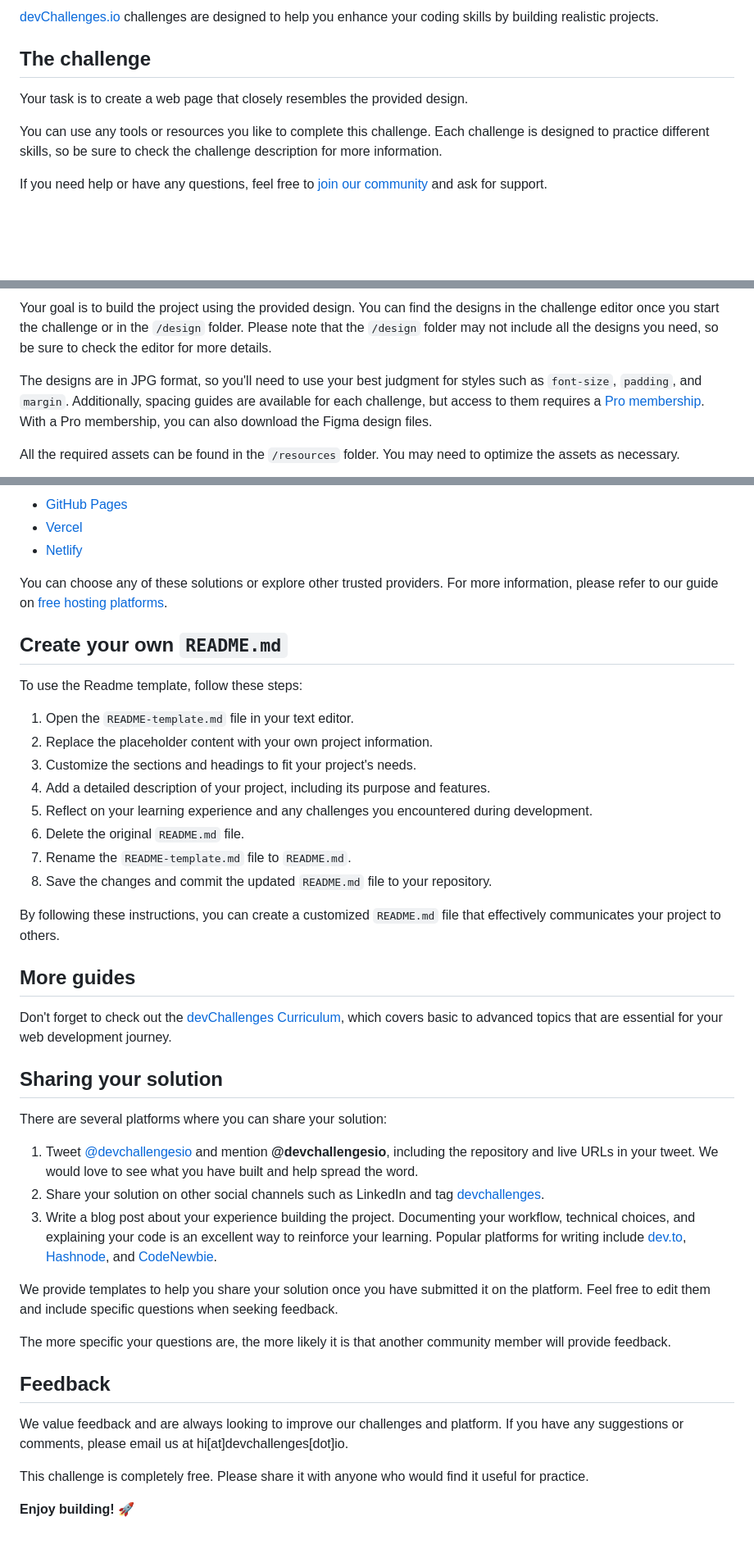
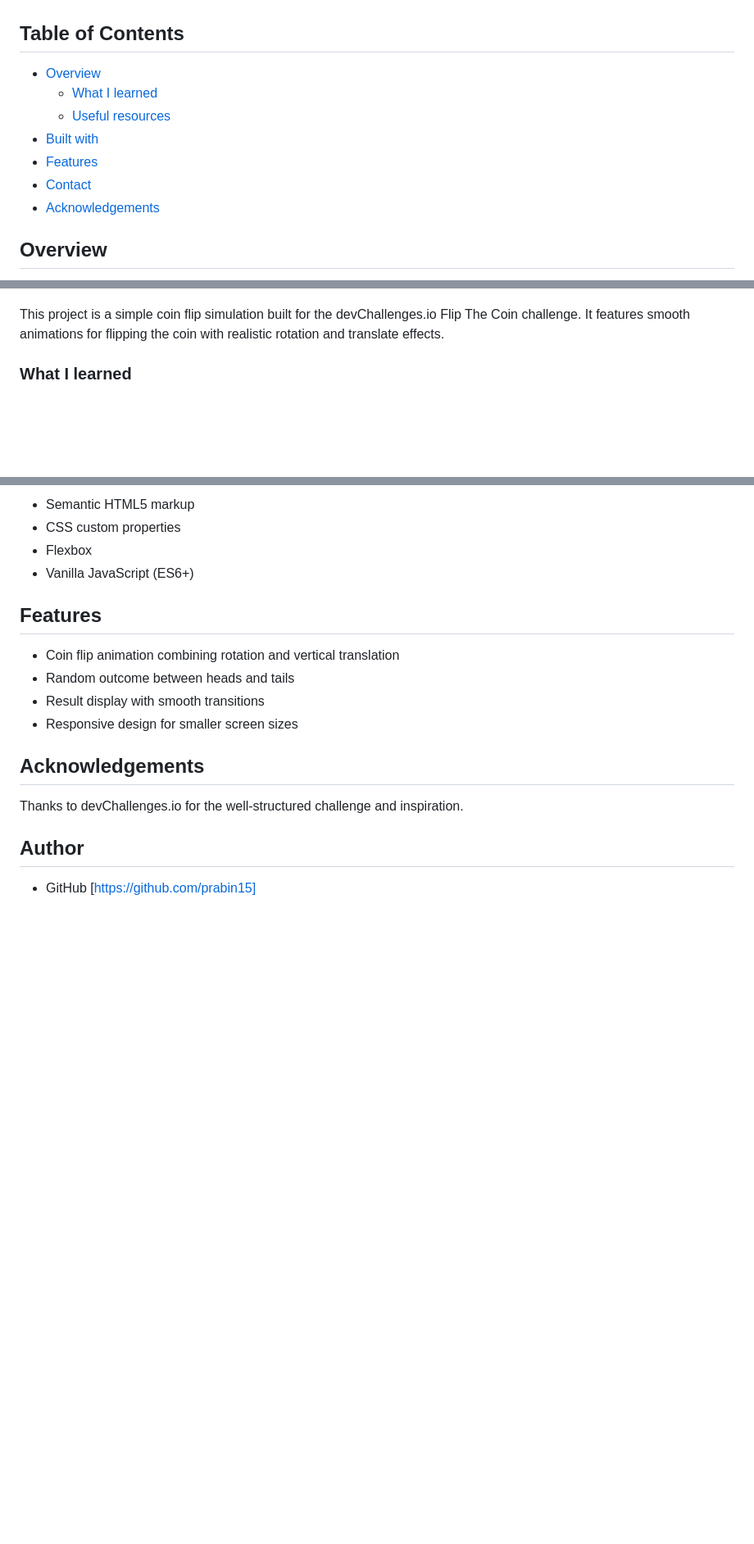
Before and after one commit to prabin15/flip-the-coin, a Markdown page: README.md, 3 parts joined by grey strips. Shown at 82% size. GitHub-like rendering; blank space fills up the shorter version.

```diff
--- a/README.md
+++ b/README.md
@@ -8,11 +24,17 @@ Welcome to this responsive web coding challenge.
 
-[devChallenges.io](https://devchallenges.io/) challenges are designed to help you enhance your coding skills by building realistic projects.
+<!-- TABLE OF CONTENTS -->
 
-## The challenge
+## Table of Contents
 
-Your task is to create a web page that closely resembles the provided design.
+- [Overview](#overview)
+  - [What I learned](#what-i-learned)
+  - [Useful resources](#useful-resources)
+- [Built with](#built-with)
+- [Features](#features)
+- [Contact](#contact)
+- [Acknowledgements](#acknowledgements)
 
-You can use any tools or resources you like to complete this challenge. Each challenge is designed to practice different skills, so be sure to check the challenge description for more information.
+<!-- OVERVIEW -->
 
-If you need help or have any questions, feel free to [join our community](https://github.com/orgs/devchallenges-io/discussions) and ask for support.
+## Overview
 
@@ -20,7 +42,10 @@ If you need help or have any questions, feel free to [join our community](https:
 
-Your goal is to build the project using the provided design. You can find the designs in the challenge editor once you start the challenge or in the `/design` folder. Please note that the `/design` folder may not include all the designs you need, so be sure to check the editor for more details.
+<!--
+Introduce your projects by taking a screenshot or a gif. Try to tell visitors a story about your project by answering:
 
-The designs are in JPG format, so you'll need to use your best judgment for styles such as `font-size`, `padding`, and `margin`. Additionally, spacing guides are available for each challenge, but access to them requires a [Pro membership](https://devchallenges.io/pro). With a Pro membership, you can also download the Figma design files.
+- What have you learned/improved?
+- Your wisdom? :)
+-->This project is a simple coin flip simulation built for the devChallenges.io Flip The Coin challenge. It features smooth animations for flipping the coin with realistic rotation and translate effects.
 
-All the required assets can be found in the `/resources` folder. You may need to optimize the assets as necessary.
+### What I learned
 
@@ -52,45 +71,22 @@ Our recommended hosting options include:
 
-- [GitHub Pages](https://pages.github.com/)
-- [Vercel](https://vercel.com/)
-- [Netlify](https://www.netlify.com/)
+- Semantic HTML5 markup
+- CSS custom properties
+- Flexbox
+- Vanilla JavaScript (ES6+)
 
-You can choose any of these solutions or explore other trusted providers. For more information, please refer to our guide on [free hosting platforms](https://devchallenges.io/learn/1-fundamentals/free-hosting-for-web-projects).
+## Features
 
-## Create your own `README.md`
+- Coin flip animation combining rotation and vertical translation
+- Random outcome between heads and tails
+- Result display with smooth transitions
+- Responsive design for smaller screen sizes
 
-To use the Readme template, follow these steps:
+## Acknowledgements
 
-1. Open the `README-template.md` file in your text editor.
-2. Replace the placeholder content with your own project information.
-3. Customize the sections and headings to fit your project's needs.
-4. Add a detailed description of your project, including its purpose and features.
-5. Reflect on your learning experience and any challenges you encountered during development.
-6. Delete the original `README.md` file.
-7. Rename the `README-template.md` file to `README.md`.
-8. Save the changes and commit the updated `README.md` file to your repository.
+<!-- This section should list any articles or add-ons/plugins that helps you to complete the project. This is optional but it will help you in the future. For exmpale -->
 
-By following these instructions, you can create a customized `README.md` file that effectively communicates your project to others.
+Thanks to devChallenges.io for the well-structured challenge and inspiration.
 
-## More guides
+## Author
 
-Don't forget to check out the [devChallenges Curriculum](https://devchallenges.io/learn), which covers basic to advanced topics that are essential for your web development journey.
-
-## Sharing your solution
-
-There are several platforms where you can share your solution:
-
-1.  Tweet [@devchallengesio](https://x.com/devchallengesio) and mention **@devchallengesio**, including the repository and live URLs in your tweet. We would love to see what you have built and help spread the word.
-2.  Share your solution on other social channels such as LinkedIn and tag [devchallenges](https://www.linkedin.com/company/devchallenges).
-3.  Write a blog post about your experience building the project. Documenting your workflow, technical choices, and explaining your code is an excellent way to reinforce your learning. Popular platforms for writing include [dev.to](https://dev.to/), [Hashnode](https://hashnode.com/), and [CodeNewbie](https://community.codenewbie.org/).
-
-We provide templates to help you share your solution once you have submitted it on the platform. Feel free to edit them and include specific questions when seeking feedback.
-
-The more specific your questions are, the more likely it is that another community member will provide feedback.
-
-## Feedback
-
-We value feedback and are always looking to improve our challenges and platform. If you have any suggestions or comments, please email us at hi\[at]devchallenges\[dot]io.
-
-This challenge is completely free. Please share it with anyone who would find it useful for practice.
-
-**Enjoy building!** 🚀
+- GitHub [https://github.com/prabin15]
```
Also changed, not shown: other parts of README.md (+35 -25 lines), README_template.md (deleted, +0 -86 lines).
